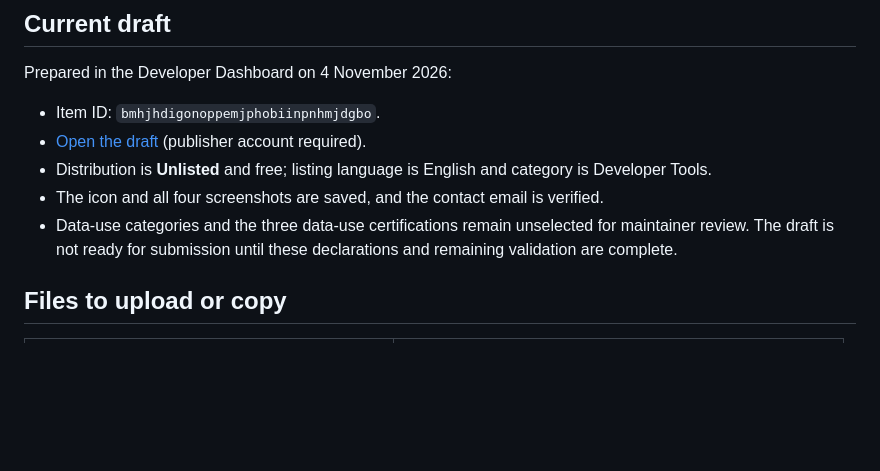
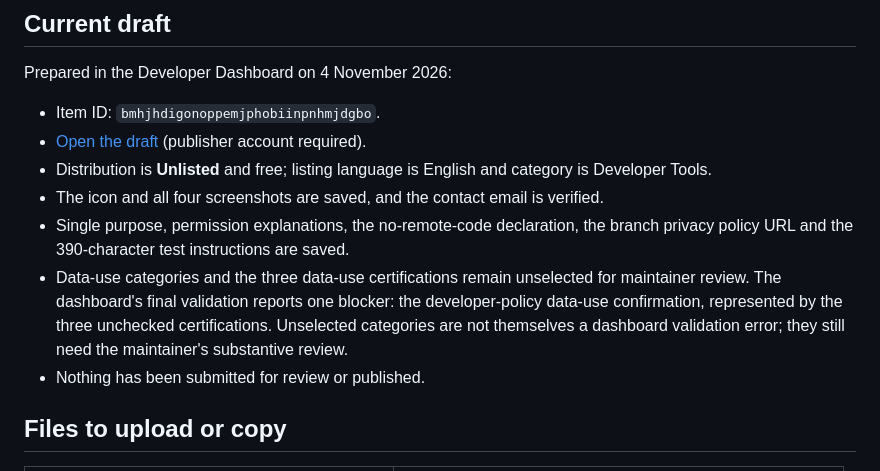
Before and after one commit to maphel/Postcat, a Markdown page: docs/store/README.md, the part around the change. GitHub-like rendering; blank space fills up the shorter version.

Commit message:
docs(store): clarify remaining dashboard certification

```diff
--- a/docs/store/README.md
+++ b/docs/store/README.md
@@ -13,8 +13,13 @@ Prepared in the Developer Dashboard on 4 November 2026:
   (publisher account required).
 - Distribution is **Unlisted** and free; listing language is English and category is Developer Tools.
 - The icon and all four screenshots are saved, and the contact email is verified.
+- Single purpose, permission explanations, the no-remote-code declaration, the branch privacy
+  policy URL and the 390-character test instructions are saved.
 - Data-use categories and the three data-use certifications remain unselected for maintainer review.
-  The draft is not ready for submission until these declarations and remaining validation are complete.
+  The dashboard's final validation reports one blocker: the developer-policy data-use confirmation,
+  represented by the three unchecked certifications. Unselected categories are not themselves a
+  dashboard validation error; they still need the maintainer's substantive review.
+- Nothing has been submitted for review or published.
 
 ## Files to upload or copy
 
```
